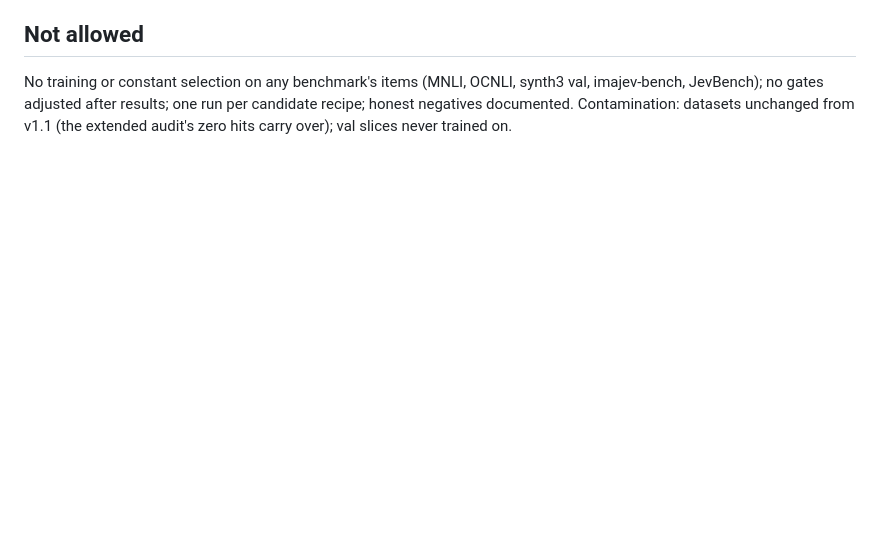
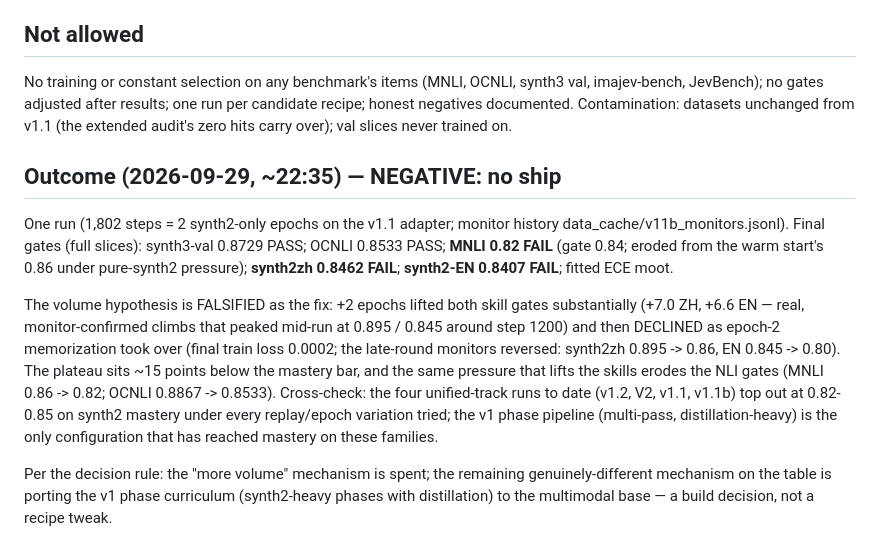
Before and after one commit to TriusAI/Kapteeni, a Markdown page: docs/PREREG-KAPTEENI-V11B.md, the part around the change. GitHub-like rendering; blank space fills up the shorter version.

Commit message:
v1.1b outcome: NEGATIVE — volume falsified as the mechanism (skills +7/+6 but plateau 15pts short; MNLI eroded 0.86->0.82)

```diff
--- a/docs/PREREG-KAPTEENI-V11B.md
+++ b/docs/PREREG-KAPTEENI-V11B.md
@@ -77,3 +77,30 @@ OCNLI, synth3 val, imajev-bench, JevBench); no gates adjusted after
 results; one run per candidate recipe; honest negatives documented.
 Contamination: datasets unchanged from v1.1 (the extended audit's zero
 hits carry over); val slices never trained on.
+
+## Outcome (2026-09-29, ~22:35) — NEGATIVE: no ship
+
+One run (1,802 steps = 2 synth2-only epochs on the v1.1 adapter;
+monitor history data_cache/v11b_monitors.jsonl). Final gates (full
+slices): synth3-val 0.8729 PASS; OCNLI 0.8533 PASS; **MNLI 0.82 FAIL**
+(gate 0.84; eroded from the warm start's 0.86 under pure-synth2
+pressure); **synth2zh 0.8462 FAIL**; **synth2-EN 0.8407 FAIL**;
+fitted ECE moot.
+
+The volume hypothesis is FALSIFIED as the fix: +2 epochs lifted both
+skill gates substantially (+7.0 ZH, +6.6 EN — real, monitor-confirmed
+climbs that peaked mid-run at 0.895 / 0.845 around step 1200) and then
+DECLINED as epoch-2 memorization took over (final train loss 0.0002;
+the late-round monitors reversed: synth2zh 0.895 -> 0.86, EN 0.845 ->
+0.80). The plateau sits ~15 points below the mastery bar, and the same
+pressure that lifts the skills erodes the NLI gates (MNLI 0.86 ->
+0.82; OCNLI 0.8867 -> 0.8533). Cross-check: the four unified-track
+runs to date (v1.2, V2, v1.1, v1.1b) top out at 0.82-0.85 on synth2
+mastery under every replay/epoch variation tried; the v1 phase
+pipeline (multi-pass, distillation-heavy) is the only configuration
+that has reached mastery on these families.
+
+Per the decision rule: the "more volume" mechanism is spent; the
+remaining genuinely-different mechanism on the table is porting the
+v1 phase curriculum (synth2-heavy phases with distillation) to the
+multimodal base — a build decision, not a recipe tweak.
```
Also changed, not shown: WORKLOG.md (+18 -0 lines).
